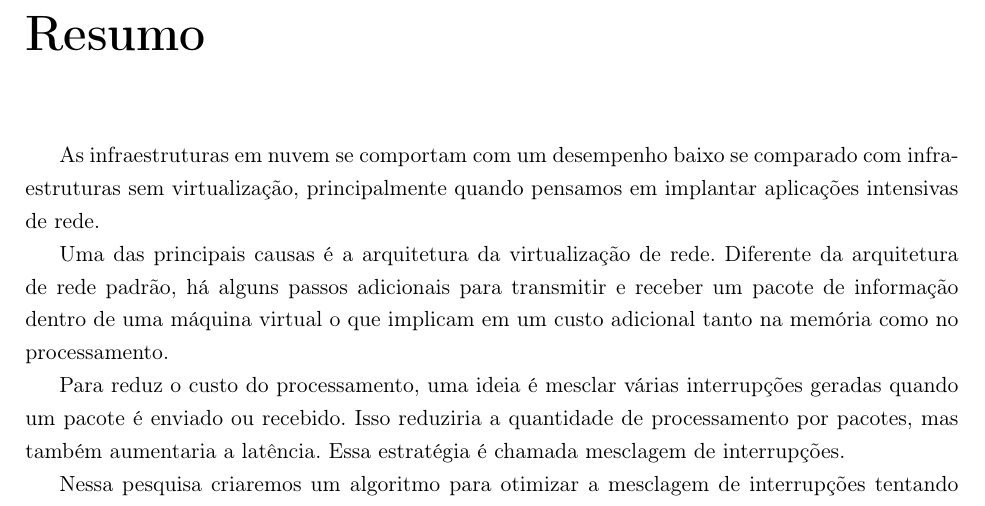
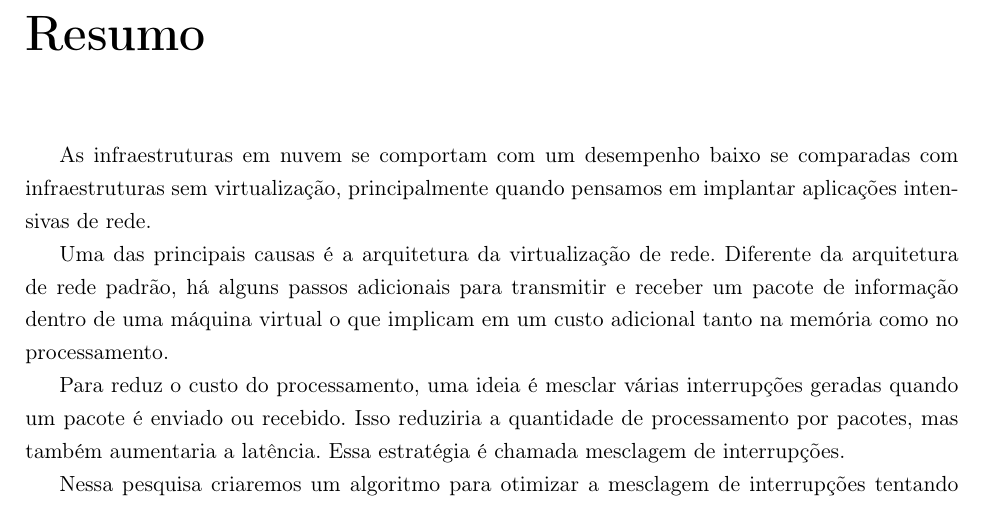
Before and after one commit to eduardohideo/dissertacao, a LaTeX thesis (tese-exemplo.tex): part of page 3 of 33, cut so that both start at the same text. Compiled offline with pdfLaTeX; the source files are stored in an older character set and shown here as Unicode.

Commit message:
arrumado o resumo

```diff
--- a/tese-exemplo.tex
+++ b/tese-exemplo.tex
@@ -166,7 +166,7 @@ Mestre em Ciência da Computação.
 % ---------------------------------------------------------------------------- %
 % Resumo
 \chapter*{Resumo}
-As infraestruturas em nuvem se comportam com um desempenho baixo se comparado com infraestruturas sem virtualização, principalmente quando pensamos em implantar aplicações intensivas de rede.
+As infraestruturas em nuvem se comportam com um desempenho baixo se comparadas com infraestruturas sem virtualização, principalmente quando pensamos em implantar aplicações intensivas de rede.
 
 Uma das principais causas é a arquitetura da virtualização de rede. Diferente da arquitetura de rede padrão, há alguns passos adicionais para transmitir e receber um pacote de informação dentro de uma máquina virtual o que implicam em um custo adicional tanto na memória como no processamento.
 
```
Also changed, not shown: tese-exemplo.pdf.
